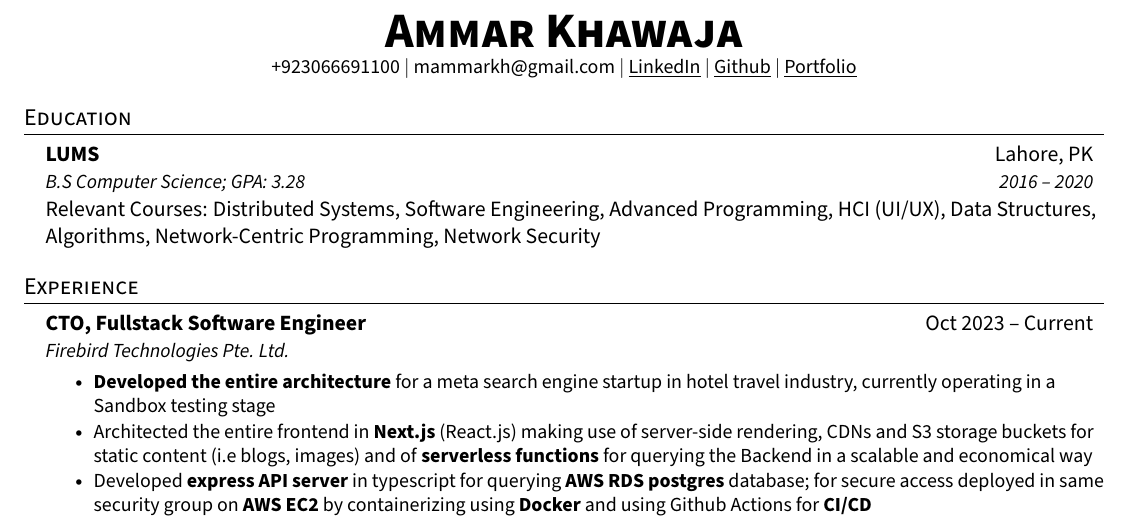
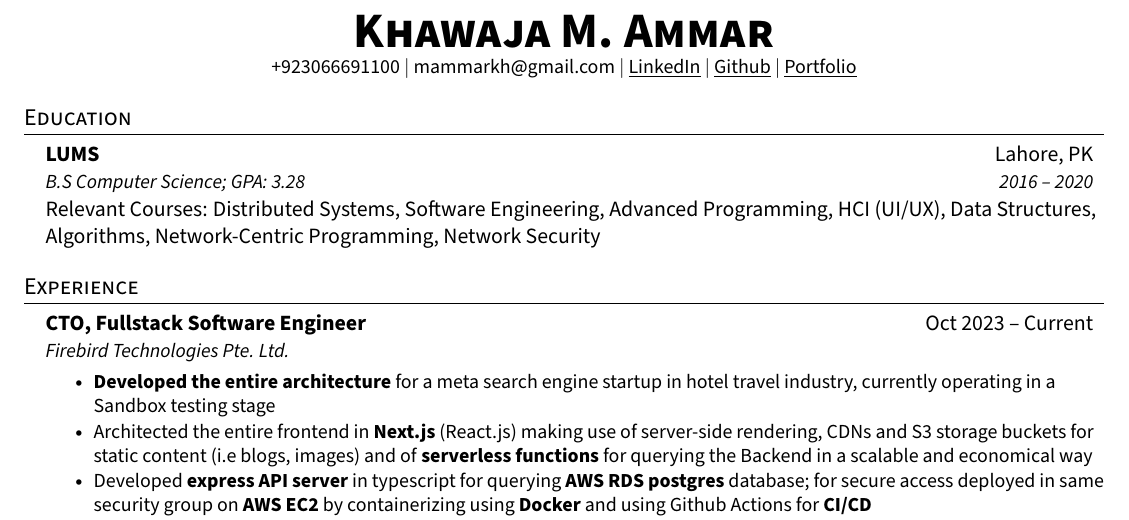
Before and after one commit to khawaja-ammar/myResume, a LaTeX document (ammarProfile.tex): part of the page, cut at the place of the change. Compiled offline with pdfLaTeX.

Commit message:
added middlename, proper legal name done

```diff
--- a/ammarProfile.tex
+++ b/ammarProfile.tex
@@ -106,7 +106,7 @@
 % \end{tabular*}
 
 \begin{center}
-	\textbf{\Huge \scshape Ammar Khawaja} \\ \vspace{1pt}
+	\textbf{\Huge \scshape Khawaja M. Ammar} \\ \vspace{1pt}
 	\small {+923066691100} $|$
 	{mammarkh@gmail.com} $|$
 	\href{https://linkedin.com/in/khawajaammar97}{\underline{LinkedIn}} $|$
```
Also changed, not shown: ammarProfile.pdf.
